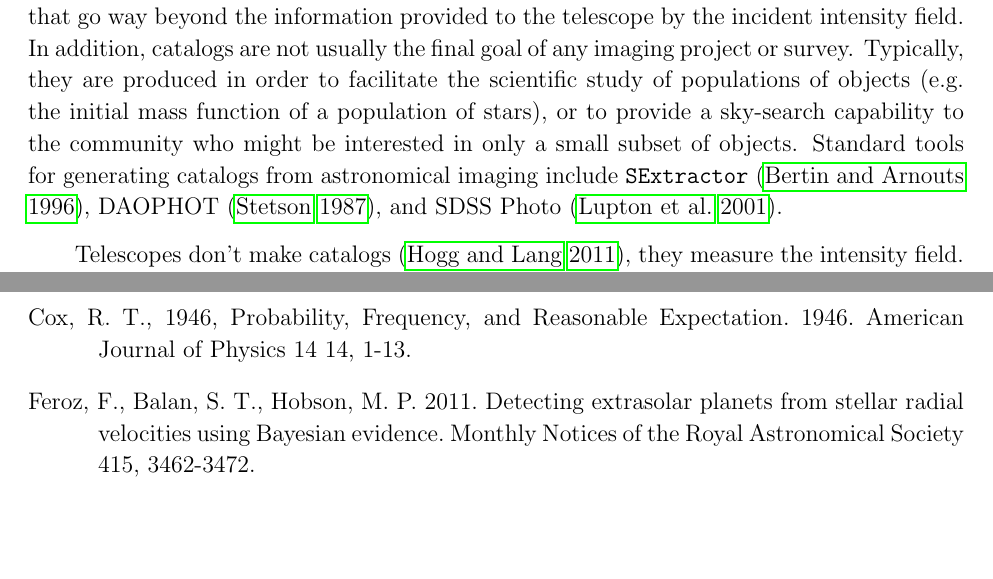
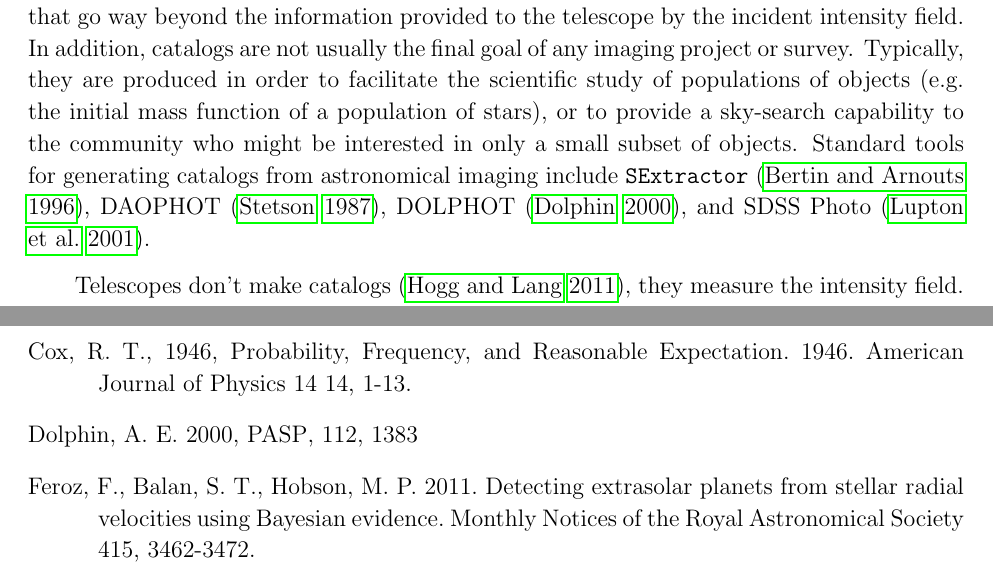
Before and after one commit to dfm/Star-Field, a LaTeX paper (paper/ms.tex): two parts of pages 2 and 19 of 21 before the commit and two parts of pages 2 and 20 of 21 after it, joined at a grey line, cut so that both start at the same text, the shorter picture padded with empty space. Compiled offline with pdfLaTeX.

Commit message:
Dolphin and Dalcanton

```diff
--- a/paper/ms.tex
+++ b/paper/ms.tex
@@ -70,7 +70,8 @@ order to facilitate the scientific study of populations of objects (e.g. the
 initial mass function of a population of stars), or to provide a sky-search
 capability to the community who might be interested in only a small subset of
 objects. Standard tools for generating catalogs from astronomical imaging
-include \sex~\citep{sextractor}, DAOPHOT \citep{1987PASP...99..191S}, and SDSS
+include \sex~\citep{sextractor}, DAOPHOT \citep{1987PASP...99..191S},
+DOLPHOT \citep{dolphot}, and SDSS
 Photo \citep{photo}.
 
 Telescopes don't make catalogs \citep{2011EAS....45..351H}, they
@@ -858,6 +861,9 @@ Series 1193, 60-68.
 
 \bibitem[Cox(1946)]{cox} Cox, R.~T., 1946, Probability, Frequency, and Reasonable Expectation. 1946. American Journal of Physics 14 14, 1-13.
 
+\bibitem[Dolphin(2000)]{dolphot} Dolphin, A.~E.\ 2000, \pasp,
+112, 1383
+
 \bibitem[Feroz et al.(2011)]{2011MNRAS.415.3462F} Feroz, F., Balan, S.~T.,
 Hobson, M.~P.\ 2011.\ Detecting extrasolar planets from stellar radial
 velocities using Bayesian evidence.\ Monthly Notices of the Royal
```
Also changed, not shown: paper/ms.tex (2 more changed lines).
